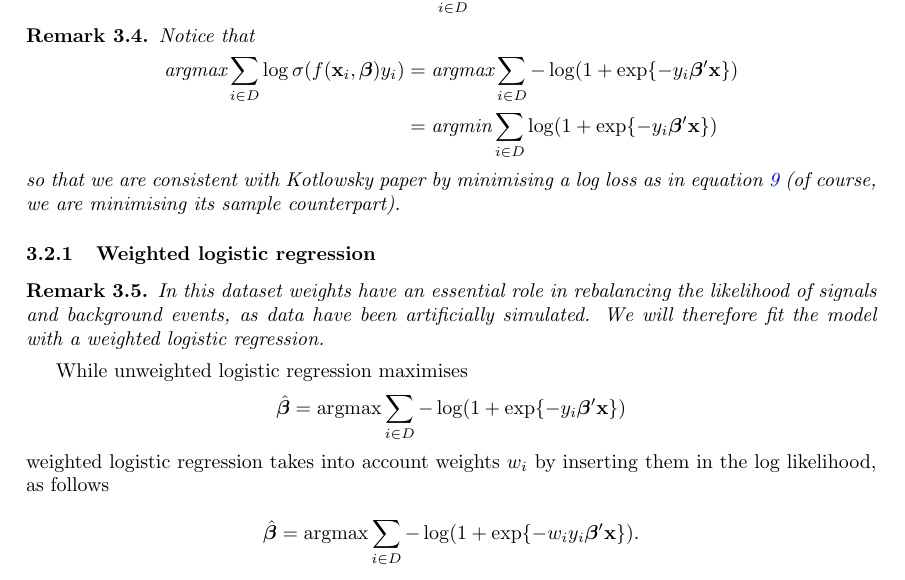
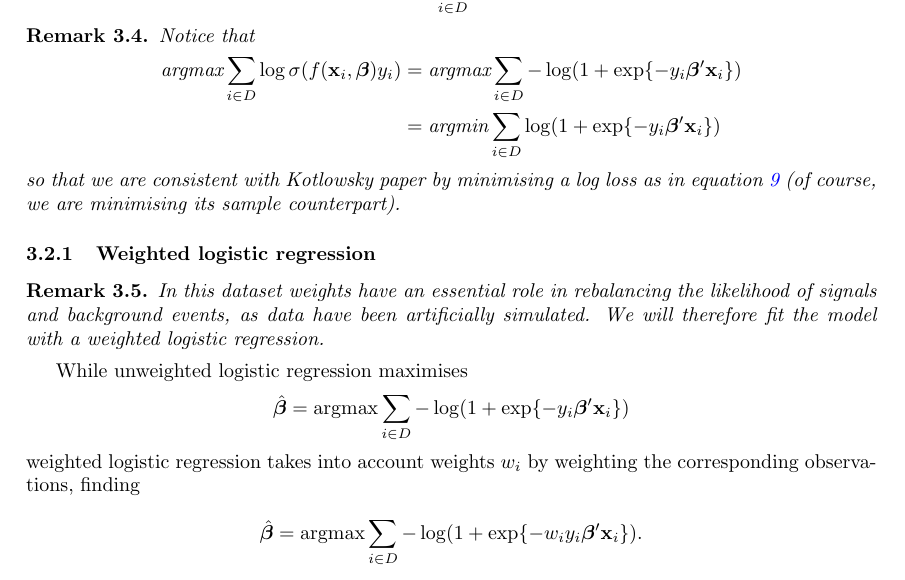
Before and after one commit to hsansford1/higgsboson, a LaTeX paper (Report/higgs-boson-report.tex): part of page 4 of 9, cut so that both start at the same text. Compiled offline with pdfLaTeX.

Commit message:
missing index corrected

```diff
--- a/Report/higgs-boson-report.tex
+++ b/Report/higgs-boson-report.tex
@@ -201,8 +201,8 @@ ML estimates of $\bbeta$ are computed from the log-likelihood as $$\bbeta_{ML}=\
 \begin{remark}
 Notice that
 \begin{align*}
-\text{argmax}\sum_{i\in D}\log\sigma(f(\x_i,\bbeta)y_i)&=\text{argmax}\sum_{i\in D}-\log(1+\exp\{-y_i\bbeta'\x \}) \\
-&=\text{argmin}\sum_{i\in D}\log(1+\exp\{- y_i\bbeta'\x\})
+\text{argmax}\sum_{i\in D}\log\sigma(f(\x_i,\bbeta)y_i)&=\text{argmax}\sum_{i\in D}-\log(1+\exp\{-y_i\bbeta'\x_i \}) \\
+&=\text{argmin}\sum_{i\in D}\log(1+\exp\{- y_i\bbeta'\x_i\})
 \end{align*} so that we are consistent with Kotlowsky paper by minimising a log loss as in equation \ref{eq: logloss} (of course, we are minimising its sample counterpart).
 \end{remark}
 \subsubsection{Weighted logistic regression}
@@ -211,10 +211,10 @@ In this dataset weights have an essential role in rebalancing the likelihood of
 \end{remark}
 
 While unweighted logistic regression maximises
-$$\hat{\bbeta}=\text{argmax}\sum_{i\in D}-\log(1+\exp\{-y_i\bbeta'\x \})$$
-weighted logistic regression takes into account weights $w_i$ by inserting them in the log likelihood, as follows
+$$\hat{\bbeta}=\text{argmax}\sum_{i\in D}-\log(1+\exp\{-y_i\bbeta'\x_i \})$$
+weighted logistic regression takes into account weights $w_i$ by weighting the corresponding observations, finding
 
-$$\hat{\bbeta}=\text{argmax}\sum_{i\in D}-\log(1+\exp\{-w_i y_i\bbeta'\x \}).$$
+$$\hat{\bbeta}=\text{argmax}\sum_{i\in D}-\log(1+\exp\{-w_i y_i\bbeta'\x_i \}).$$
 
 \subsection{Generalising logistic regression's decision function}
 \label{app:decision function}
```
Also changed, not shown: Report/higgs-boson-report.pdf, 2 other files.
